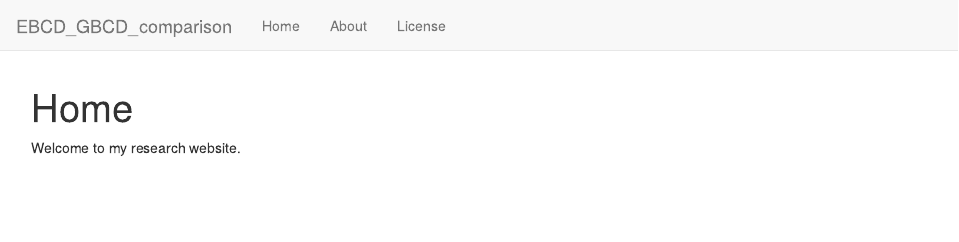
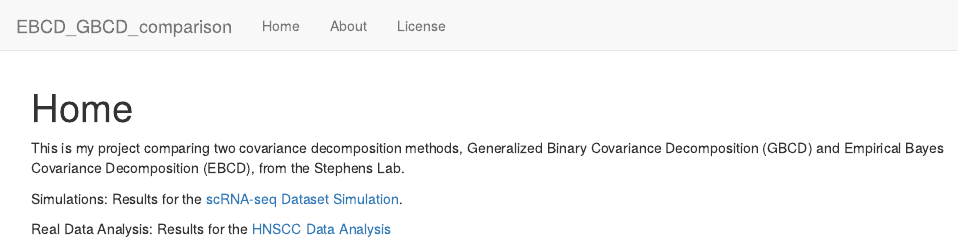
Before and after one commit to xxie6/EBCD_GBCD_comparison, an R Markdown document (analysis/index.Rmd): the page in a window 1100 px wide, from its top. Rendered offline with R 4.5, knitr and Pandoc, with nearby package versions; drawn as R Markdown's standard HTML page in place of the format the file asks for.

Commit message:
Updated page with links to new analysis files

```diff
--- a/analysis/index.Rmd
+++ b/analysis/index.Rmd
@@ -8,4 +8,10 @@ editor_options:
   chunk_output_type: console
 ---
 
-Welcome to my research website.
+This is my project comparing two covariance decomposition methods, Generalized Binary Covariance Decomposition (GBCD) and Empirical Bayes Covariance Decomposition (EBCD), from the Stephens Lab.
+
+Simulations:
+Results for the [scRNA-seq Dataset Simulation](simulation-analysis.html).
+
+Real Data Analysis:
+Results for the [HNSCC Data Analysis](hnscc-analysis.html)
```
